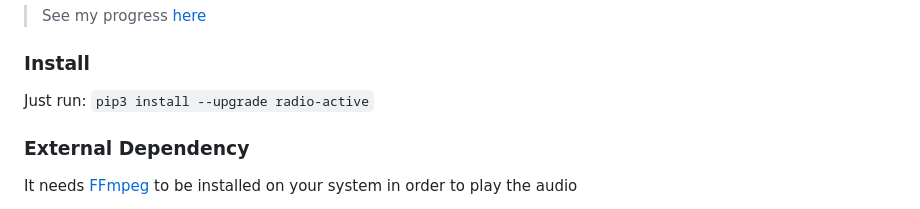
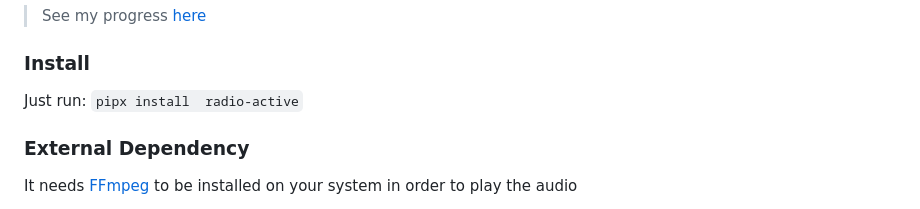
Before and after one commit to deep5050/radio-active, a Markdown page: README.md, the part around the change. Rendered like a GitHub page.

Commit message:
pipx instead of pip

```diff
--- a/README.md
+++ b/README.md
@@ -47,7 +47,7 @@
 
 ### Install
 
-Just run: `pip3 install --upgrade radio-active`
+Just run: `pipx install  radio-active`
 
 
 ### External Dependency
```
